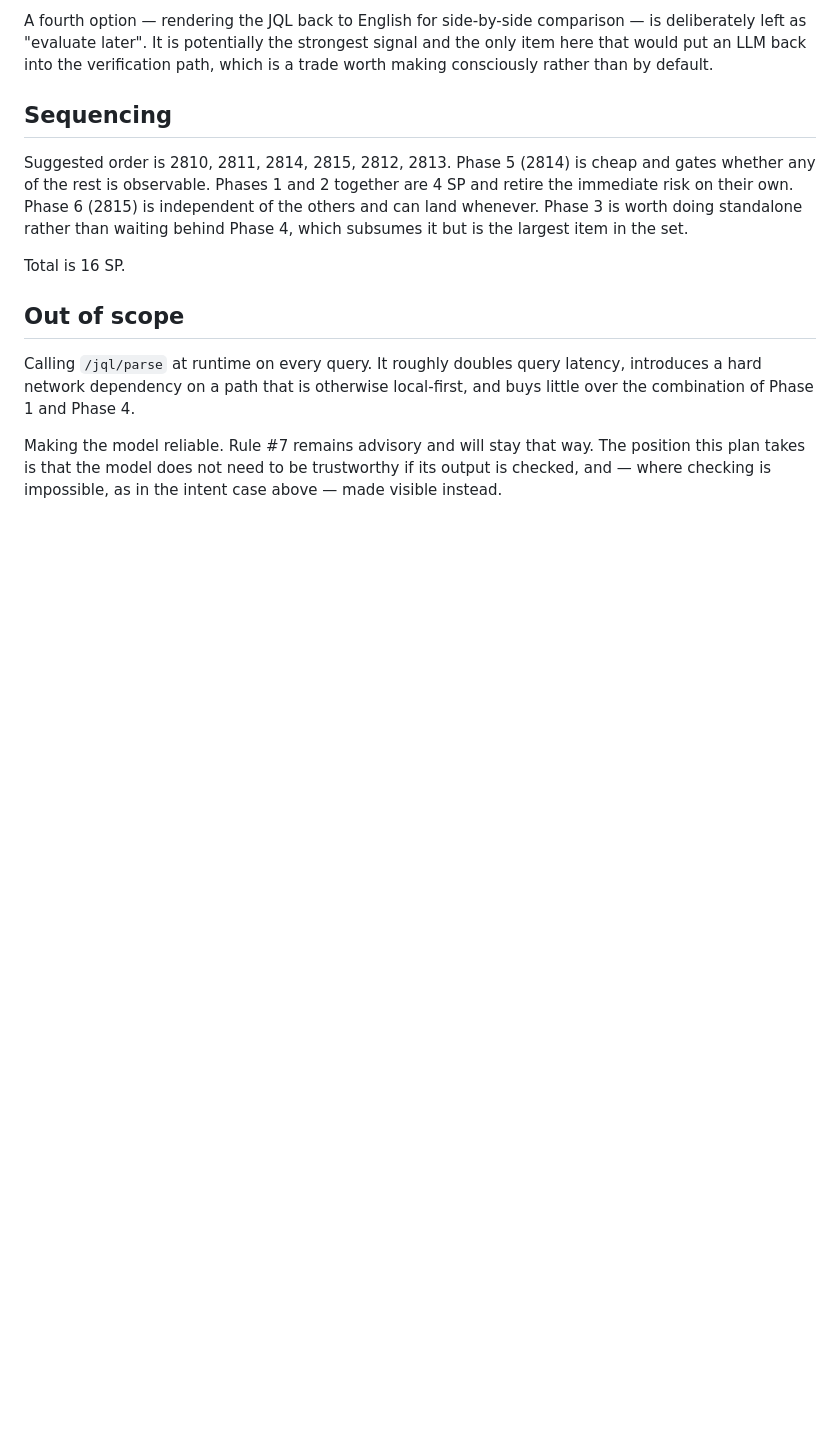
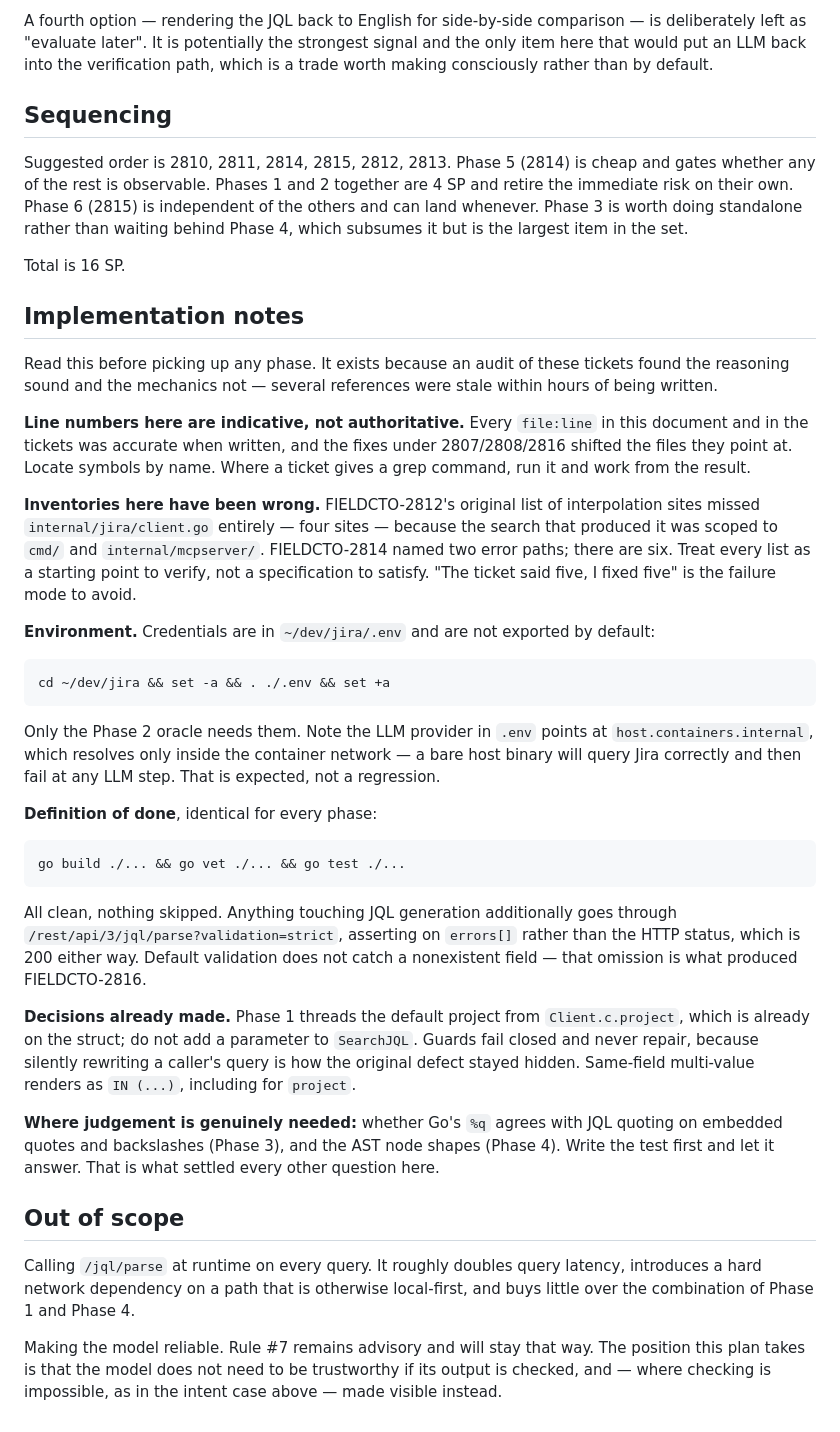
Before and after one commit to atyronesmith/ai-helps-jira, a Markdown page: docs/jql-validation-plan.md, the part around one of its changes. Rendered like a GitHub page; blank space fills up the shorter version.

````diff
--- a/docs/jql-validation-plan.md
+++ b/docs/jql-validation-plan.md
@@ -222,6 +252,52 @@ standalone rather than waiting behind Phase 4, which subsumes it but is the larg
 
 Total is 16 SP.
 
+## Implementation notes
+
+Read this before picking up any phase. It exists because an audit of these tickets found the
+reasoning sound and the mechanics not — several references were stale within hours of being written.
+
+**Line numbers here are indicative, not authoritative.** Every `file:line` in this document and in
+the tickets was accurate when written, and the fixes under 2807/2808/2816 shifted the files they
+point at. Locate symbols by name. Where a ticket gives a grep command, run it and work from the
+result.
+
+**Inventories here have been wrong.** FIELDCTO-2812's original list of interpolation sites missed
+`internal/jira/client.go` entirely — four sites — because the search that produced it was scoped to
+`cmd/` and `internal/mcpserver/`. FIELDCTO-2814 named two error paths; there are six. Treat every
+list as a starting point to verify, not a specification to satisfy. "The ticket said five, I fixed
+five" is the failure mode to avoid.
+
+**Environment.** Credentials are in `~/dev/jira/.env` and are not exported by default:
+
+```
+cd ~/dev/jira && set -a && . ./.env && set +a
+```
+
+Only the Phase 2 oracle needs them. Note the LLM provider in `.env` points at
+`host.containers.internal`, which resolves only inside the container network — a bare host binary
+will query Jira correctly and then fail at any LLM step. That is expected, not a regression.
+
+**Definition of done**, identical for every phase:
+
+```
+go build ./... && go vet ./... && go test ./...
+```
+
+All clean, nothing skipped. Anything touching JQL generation additionally goes through
+`/rest/api/3/jql/parse?validation=strict`, asserting on `errors[]` rather than the HTTP status,
+which is 200 either way. Default validation does not catch a nonexistent field — that omission is
+what produced FIELDCTO-2816.
+
+**Decisions already made.** Phase 1 threads the default project from `Client.c.project`, which is
+already on the struct; do not add a parameter to `SearchJQL`. Guards fail closed and never repair,
+because silently rewriting a caller's query is how the original defect stayed hidden. Same-field
+multi-value renders as `IN (...)`, including for `project`.
+
+**Where judgement is genuinely needed:** whether Go's `%q` agrees with JQL quoting on embedded
+quotes and backslashes (Phase 3), and the AST node shapes (Phase 4). Write the test first and let it
+answer. That is what settled every other question here.
+
 ## Out of scope
 
 Calling `/jql/parse` at runtime on every query. It roughly doubles query latency, introduces a hard
````
Also changed, not shown: other parts of docs/jql-validation-plan.md (+35 -5 lines).
